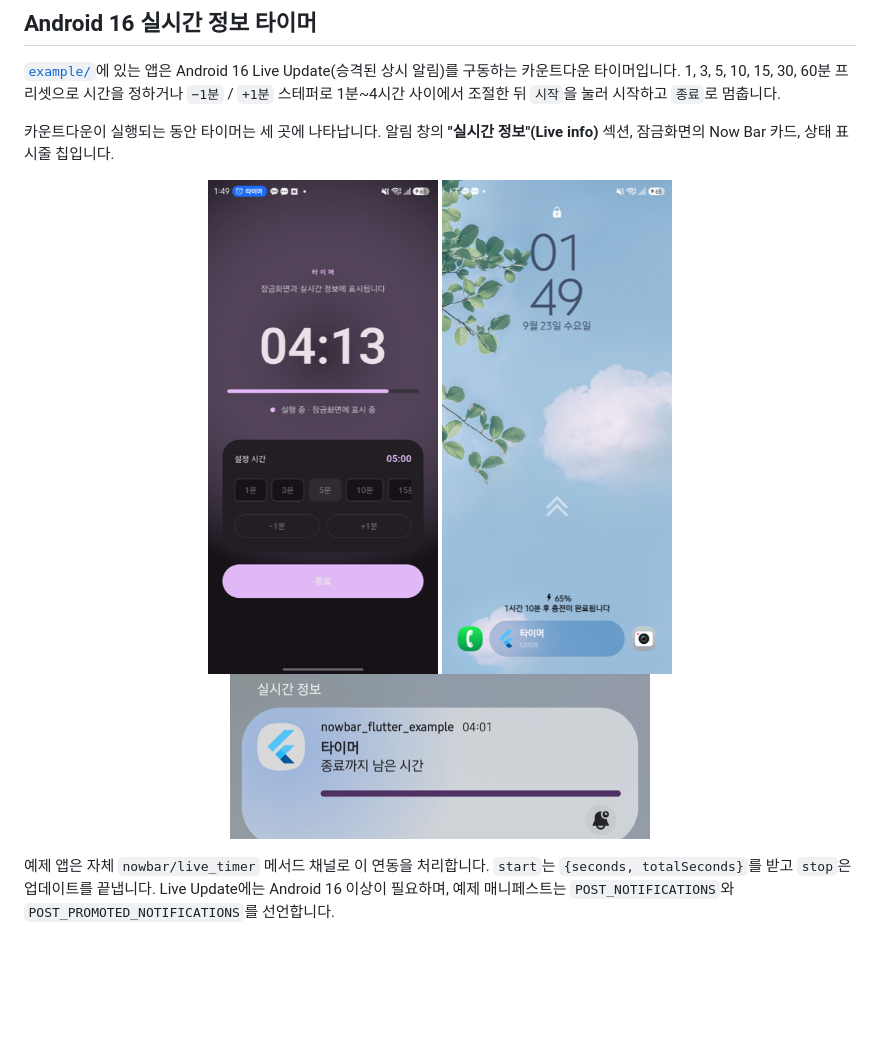
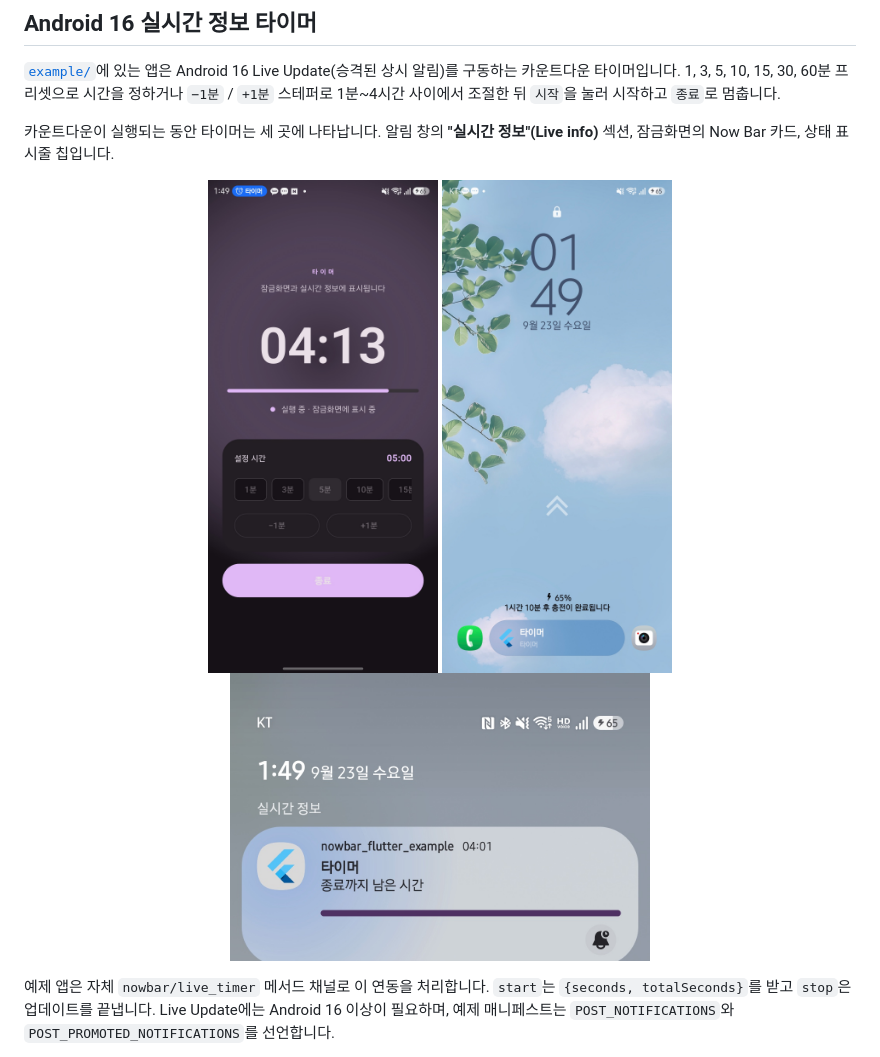
Before and after one commit to winwin-ai/nowbar_flutter, a Markdown page: README.ko.md, the part around the change. Rendered like a GitHub page; pictures changed too: doc/screenshots/timer-app.jpg (added), doc/screenshots/timer-app.png (deleted), doc/screenshots/timer-lockscreen.jpg (added); blank space fills up the shorter version.

```diff
--- a/README.ko.md
+++ b/README.ko.md
@@ -26,7 +26,7 @@ Bar를 순수 Dart로 다시 구현한 패키지로, 앱 하단에 고정되는
 **"실시간 정보"(Live info)** 섹션, 잠금화면의 Now Bar 카드, 상태 표시줄
 칩입니다.
 
-<p align="center"><img src="doc/screenshots/timer-app.png" width="230" alt="실행 중인 카운트다운과 상태 표시줄 칩이 있는 타이머 앱"/> <img src="doc/screenshots/timer-lockscreen.png" width="230" alt="실행 중인 타이머를 보여주는 잠금화면 Now Bar 카드"/> <img src="doc/screenshots/timer-shade.png" width="420" alt="타이머 카드가 보이는 알림 창의 실시간 정보 섹션"/></p>
+<p align="center"><img src="doc/screenshots/timer-app.jpg" width="230" alt="실행 중인 카운트다운과 상태 표시줄 칩이 있는 타이머 앱"/> <img src="doc/screenshots/timer-lockscreen.jpg" width="230" alt="실행 중인 타이머를 보여주는 잠금화면 Now Bar 카드"/> <img src="doc/screenshots/timer-shade.jpg" width="420" alt="타이머 카드가 보이는 알림 창의 실시간 정보 섹션"/></p>
 
 예제 앱은 자체 `nowbar/live_timer` 메서드 채널로 이 연동을 처리합니다.
 `start`는 `{seconds, totalSeconds}`를 받고 `stop`은 업데이트를 끝냅니다.
```
Also changed, not shown: CHANGELOG.md (+9 -0 lines), README.md (+1 -1 lines), 1 other file.
